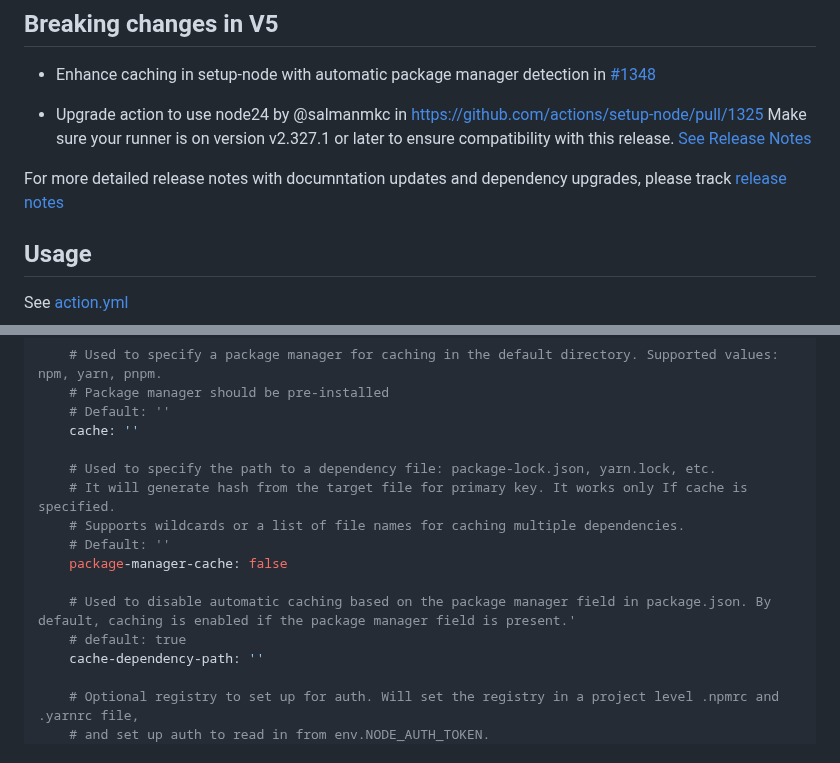
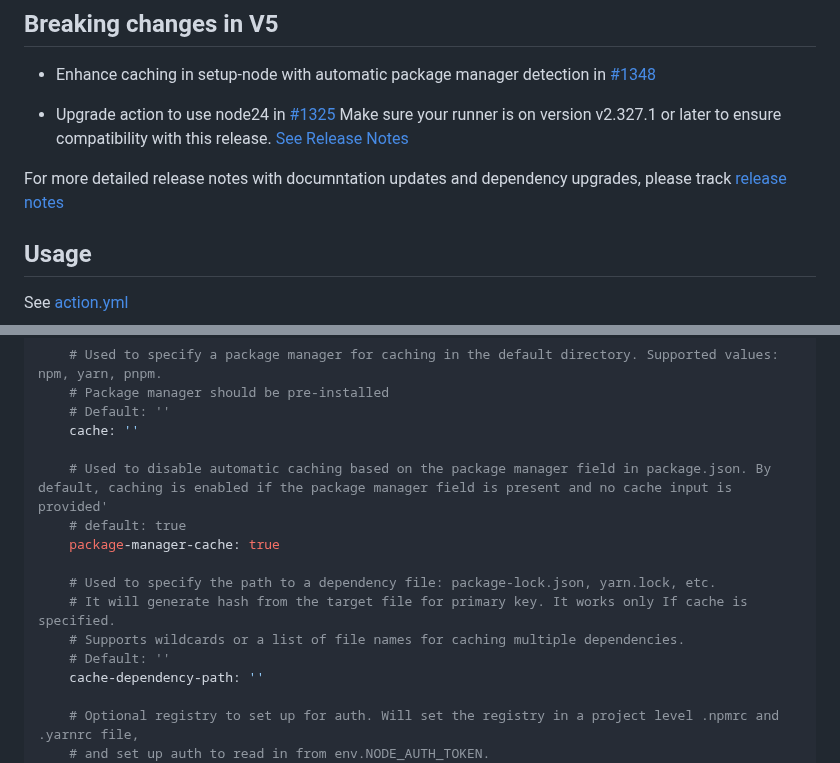
Before and after one commit to actions/setup-node, a Markdown page: README.md, 2 parts joined by grey strips. Rendered like a GitHub page.

```diff
--- a/README.md
+++ b/README.md
@@ -16,13 +16,10 @@ This action provides the following functionality for GitHub Actions users:
 
 - Enhance caching in setup-node with automatic package manager detection in [#1348](https://github.com/actions/setup-node/pull/1348)
 
-- Upgrade action to use node24 by @salmanmkc in https://github.com/actions/setup-node/pull/1325
+- Upgrade action to use node24 in [#1325](https://github.com/actions/setup-node/pull/1325)
 Make sure your runner is on version v2.327.1 or later to ensure compatibility with this release. [See Release Notes](https://github.com/actions/runner/releases/tag/v2.327.1)
 
 For more detailed release notes with documntation updates and dependency upgrades, please track [release notes](https://github.com/actions/setup-node/releases/edit/v5.0.0)
-
-
-
 
 ## Usage
 
@@ -69,14 +66,14 @@ See [action.yml](action.yml)
     # Default: ''
     cache: ''
 
+    # Used to disable automatic caching based on the package manager field in package.json. By default, caching is enabled if the package manager field is present and no cache input is provided'
+    # default: true
+    package-manager-cache: true
+
     # Used to specify the path to a dependency file: package-lock.json, yarn.lock, etc.
     # It will generate hash from the target file for primary key. It works only If cache is specified.
     # Supports wildcards or a list of file names for caching multiple dependencies.
     # Default: ''
-    package-manager-cache: false
-
-    # Used to disable automatic caching based on the package manager field in package.json. By default, caching is enabled if the package manager field is present.'
-    # default: true
     cache-dependency-path: ''
 
     # Optional registry to set up for auth. Will set the registry in a project level .npmrc and .yarnrc file,
```
Also changed, not shown: other parts of README.md (+0 -3 lines).
